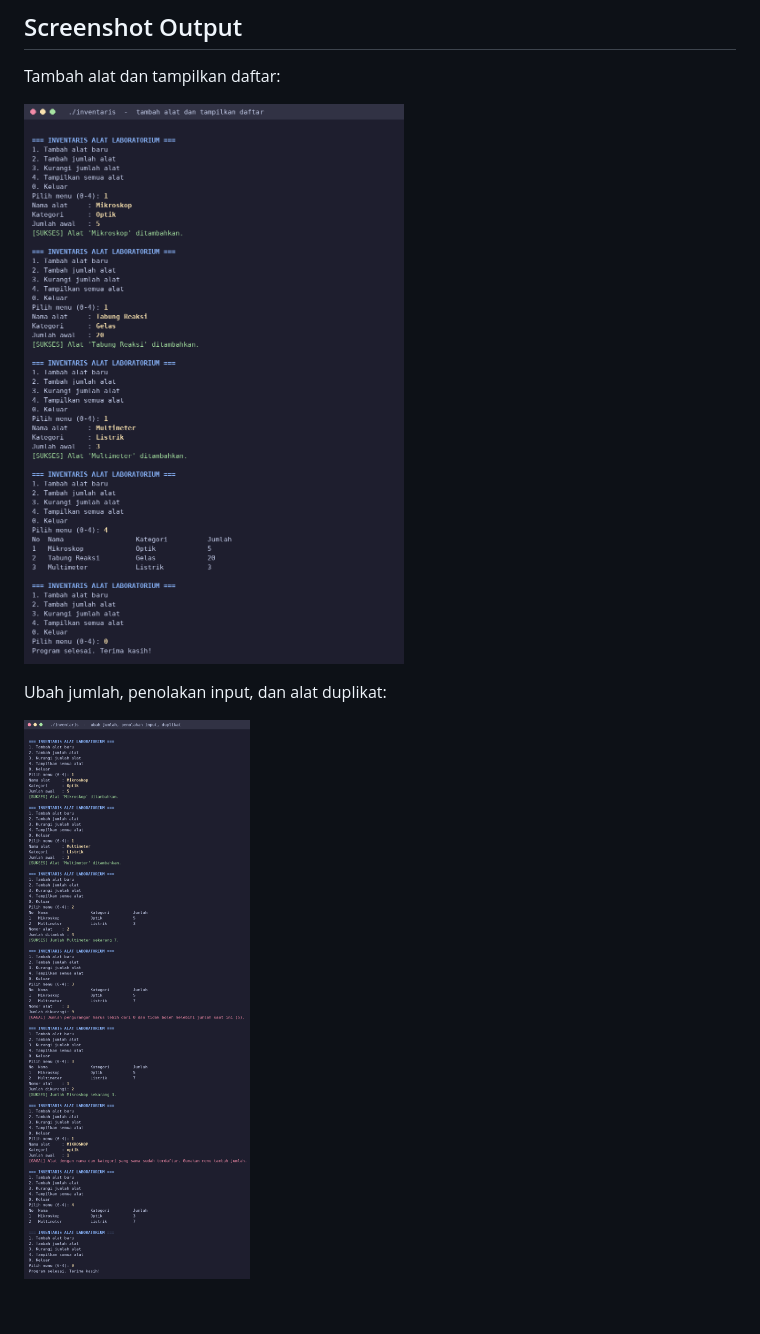
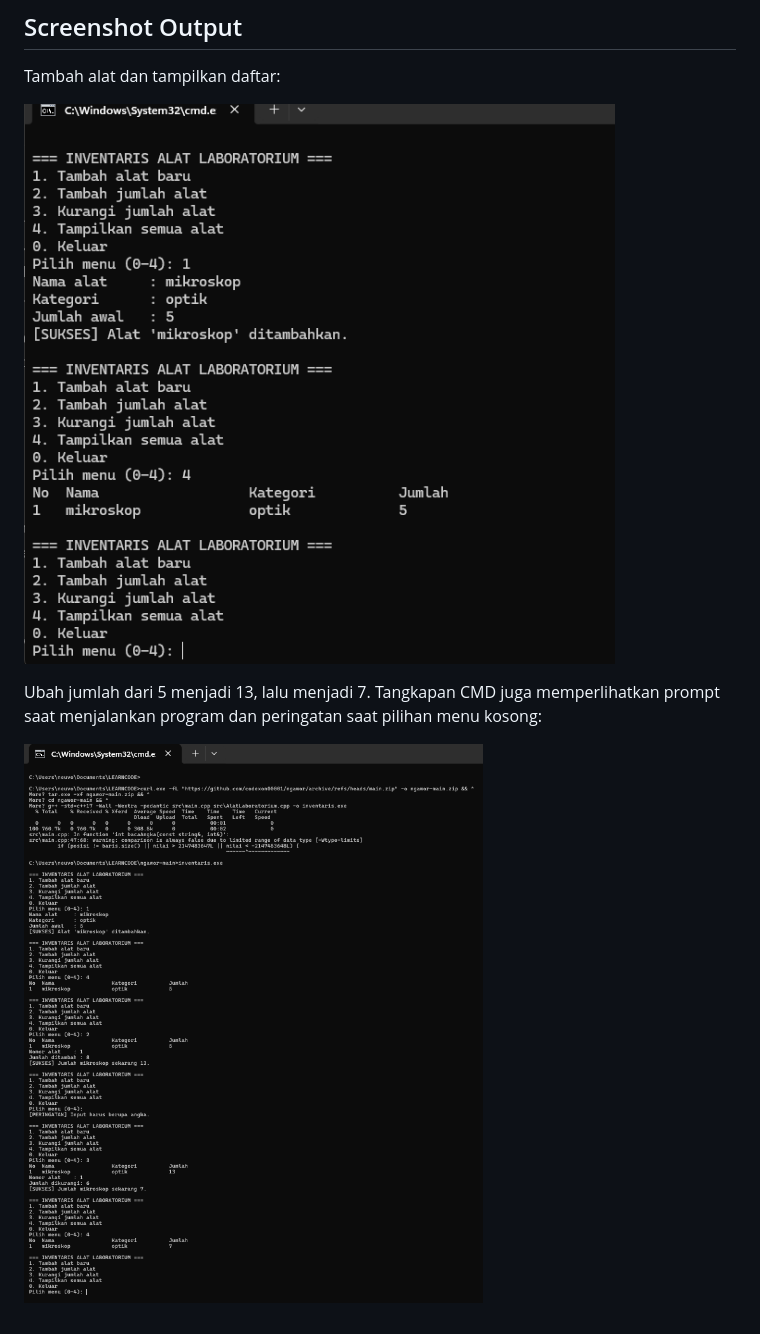
Before and after one commit to codexon00001/ngawor, a Markdown page: README.md, the part around the change. GitHub-like rendering; pictures changed too: docs/screenshot_tambah_dan_tampilkan.png, docs/screenshot_ubah_jumlah.png.

Commit message:
ngganti sc cmd

```diff
--- a/README.md
+++ b/README.md
@@ -107,6 +107,6 @@ Tambah alat dan tampilkan daftar:
 
 ![Tambah dan tampilkan](docs/screenshot_tambah_dan_tampilkan.png)
 
-Ubah jumlah, penolakan input, dan alat duplikat:
+Ubah jumlah dari 5 menjadi 13, lalu menjadi 7. Tangkapan CMD juga memperlihatkan prompt saat menjalankan program dan peringatan saat pilihan menu kosong:
 
 ![Ubah jumlah](docs/screenshot_ubah_jumlah.png)
```
